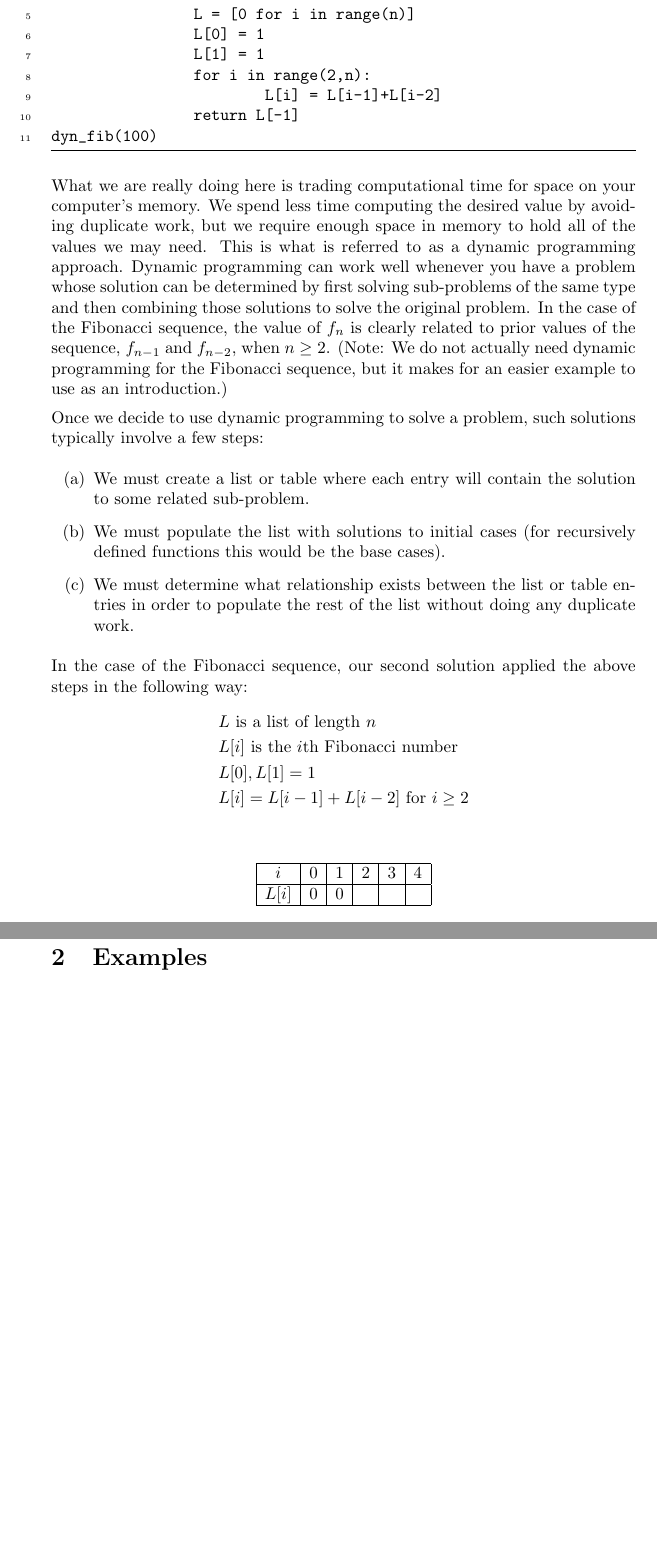
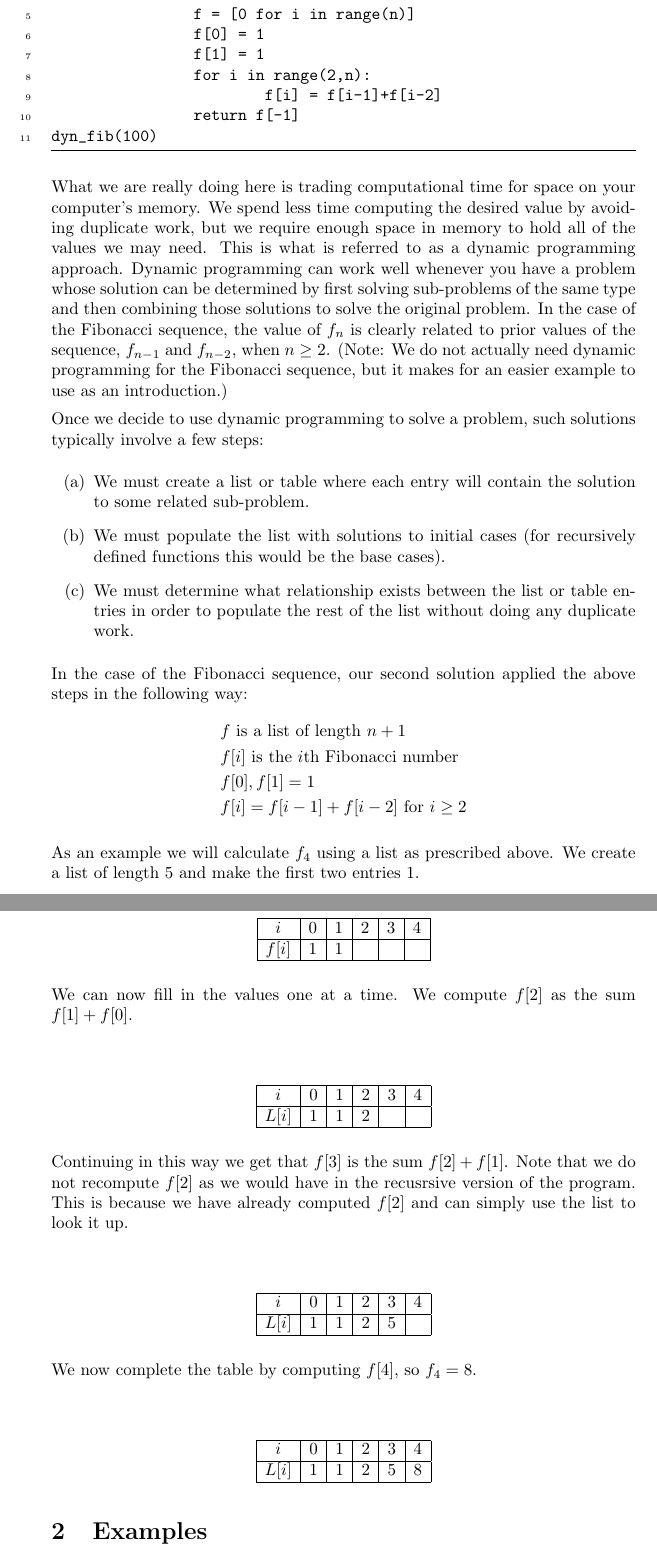
Before and after one commit to jathiel/Ximera-Xourses-NYCCT, a LaTeX document (MAT1630/Dynamic/Dynamic.tex): two parts of pages 2 and 3 of 14, joined at a grey line, cut so that both start at the same text, the shorter picture padded with empty space. Compiled offline with pdfLaTeX.

Commit message:
fib tables

```diff
--- a/MAT1630/Dynamic/Dynamic.tex
+++ b/MAT1630/Dynamic/Dynamic.tex
@@ -24,12 +24,12 @@ def dyn_fib(n):
         if n < 2:
                 return 1
         else:
-                L = [0 for i in range(n)]
-                L[0] = 1
-                L[1] = 1
+                f = [0 for i in range(n)]
+                f[0] = 1
+                f[1] = 1
                 for i in range(2,n):
-                        L[i] = L[i-1]+L[i-2]
-                return L[-1]
+                        f[i] = f[i-1]+f[i-2]
+                return f[-1]
 dyn_fib(100)
 \end{sageCell}
 
@@ -44,11 +44,13 @@ Once we decide to use dynamic programming to solve a problem, such solutions typ
 
 In the case of the Fibonacci sequence, our second solution applied the above steps in the following way:
 \begin{align*}
-	&L\text{ is a list of length $n$}\\
-	&L[i]\text{ is the $i$th Fibonacci number}\\
-	&L[0],L[1] = 1\\
-	&L[i] = L[i-1]+L[i-2]\text{ for $i\geq 2$}
+	&f\text{ is a list of length $n+1$}\\
+	&f[i]\text{ is the $i$th Fibonacci number}\\
+	&f[0],f[1] = 1\\
+	&f[i] = f[i-1]+f[i-2]\text{ for $i\geq 2$}
 \end{align*}
+
+As an example we will calculate $f_4$ using a list as prescribed above. We create a list of length 5 and make the first two entries 1.
 
 \begin{center}
 	\[
@@ -56,7 +58,49 @@ In the case of the Fibonacci sequence, our second solution applied the above ste
 		\hline
 		i & 0 & 1 & 2 & 3 & 4\\
 		\hline
-		L[i] & 0 & 0 &  &  &  \\
+		f[i] & 1 & 1 &  &  &  \\
+		\hline
+	\end{array}
+	\]
+\end{center}
+
+We can now fill in the values one at a time. We compute $f[2]$ as the sum $f[1]+f[0]$.
+
+\begin{center}
+	\[
+	\begin{array}{|c|c|c|c|c|c|}
+		\hline
+		i & 0 & 1 & 2 & 3 & 4\\
+		\hline
+		L[i] & 1 & 1 & 2 &  &  \\
+		\hline
+	\end{array}
+	\]
+\end{center}
+
+Continuing in this way we get that $f[3]$ is the sum $f[2]+f[1]$. Note that we do not recompute $f[2]$ as we would have in the recusrsive version of the program. This is because we have already computed $f[2]$ and can simply use the list to look it up.
+
+\begin{center}
+	\[
+	\begin{array}{|c|c|c|c|c|c|}
+		\hline
+		i & 0 & 1 & 2 & 3 & 4\\
+		\hline
+		L[i] & 1 & 1 & 2 & 5 &  \\
+		\hline
+	\end{array}
+	\]
+\end{center}
+
+We now complete the table by computing $f[4]$, so $f_4=8$.
+
+\begin{center}
+	\[
+	\begin{array}{|c|c|c|c|c|c|}
+		\hline
+		i & 0 & 1 & 2 & 3 & 4\\
+		\hline
+		L[i] & 1 & 1 & 2 & 5 & 8\\
 		\hline
 	\end{array}
 	\]
```
